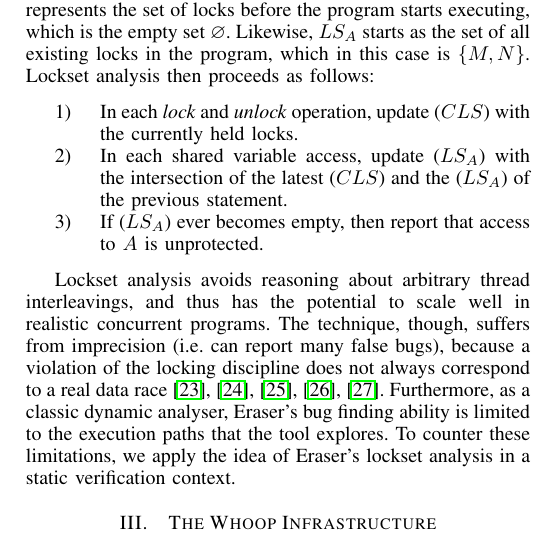
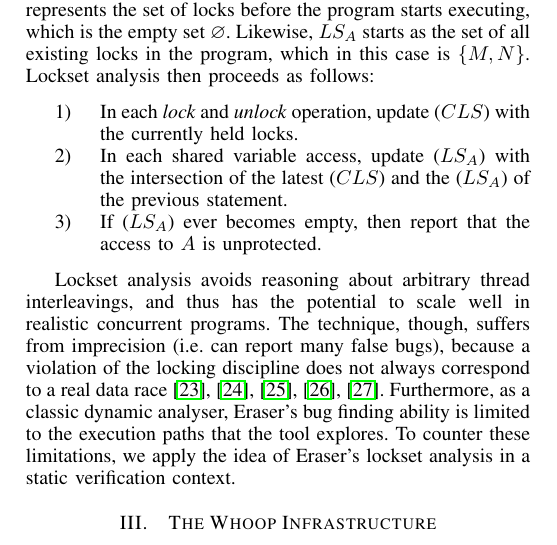
Before and after one commit to pdeligia/WhoopPaper, a LaTeX paper (paper.tex, which reads background.tex): part of one column of page 3 of 7, cut so that both start at the same text. Compiled offline with pdfLaTeX.

Commit message:
some fixes

```diff
--- a/background.tex
+++ b/background.tex
@@ -80,7 +80,7 @@ Figure~\ref{fig:locksets} shows an example of applying lockset analysis on a thr
 \begin{enumerate}
 \item In each \emph{lock} and \emph{unlock} operation, update ($CLS$) with the currently held locks.
 \item In each shared variable access, update ($LS_A$) with the intersection of the latest ($CLS$) and the ($LS_A$) of the previous statement.
-\item If ($LS_A$) ever becomes empty, then report that access to $A$ is unprotected.
+\item If ($LS_A$) ever becomes empty, then report that the access to $A$ is unprotected.
 \end{enumerate}
 
 Lockset analysis avoids reasoning about arbitrary thread interleavings, and thus has the potential to scale well in realistic concurrent programs. The technique, though, suffers from imprecision (i.e. can report many false bugs), because a violation of the locking discipline does not always correspond to a real data race~\cite{savage1997eraser, pozniansky2003efficient, o2003hybrid, elmas2007goldilocks, flanagan2009fasttrack}. Furthermore, as a classic dynamic analyser, Eraser's bug finding ability is limited to the execution paths that the tool explores. To counter these limitations, we apply the idea of Eraser's lockset analysis in a static verification context.
```
Also changed, not shown: translation.tex (+1 -1 lines).
